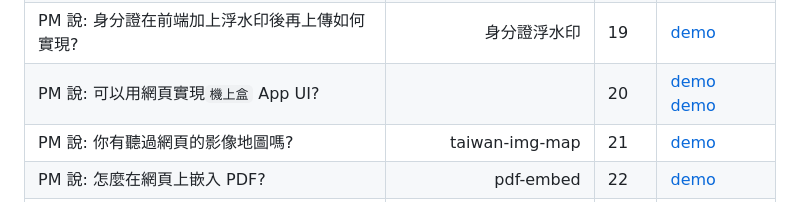
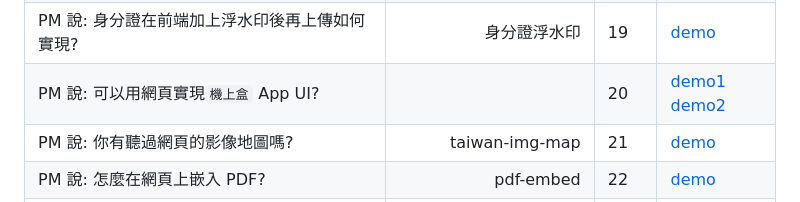
Before and after one commit to dpes8693/ithome-2024-ironman, a Markdown page: README.md, the part around the change. Rendered like a GitHub page.

```diff
--- a/README.md
+++ b/README.md
@@ -27,7 +27,7 @@
 | [PM 說: 怎麼做出卡片的拖曳排序?](https://ithelp.ithome.com.tw/articles/10350491)                       |                 card sort📱 | 17  | [demo](https://dpes8693.github.io/ithome-2024-ironman/day17/sortblejs.html)                                                                                                                     |
 | [PM 說: App 上常見的`可拖曳底部區`叫做什麼?](https://ithelp.ithome.com.tw/articles/10351210)           | App bottom sheet google-map | 18  | [demo](https://dpes8693.github.io/ithome-2024-ironman/day18/app-bottom-sheet.html)                                                                                                              |
 | PM 說: 身分證在前端加上浮水印後再上傳如何實現?                                                         |                身分證浮水印 | 19  | [demo](https://dpes8693.github.io/ithome-2024-ironman/day19/canvas-water-mark.html)                                                                                                             |
-| PM 說: 可以用網頁實現`機上盒` App UI?                                                                  |                             | 20  | [demo](https://dpes8693.github.io/ithome-2024-ironman/day20/simulate-tv.html) [demo](https://dpes8693.github.io/ithome-2024-ironman/day20/focus-style.html)                                     |
+| PM 說: 可以用網頁實現`機上盒` App UI?                                                                  |                             | 20  | [demo1](https://dpes8693.github.io/ithome-2024-ironman/day20/simulate-tv.html) [demo2](https://dpes8693.github.io/ithome-2024-ironman/day20/focus-style.html)                                     |
 | PM 說: 你有聽過網頁的影像地圖嗎?                                                                       |              taiwan-img-map | 21  | [demo](https://dpes8693.github.io/ithome-2024-ironman/day21/picture-map.html)                                                                                                                   |
 | PM 說: 怎麼在網頁上嵌入 PDF?                                                                           |                   pdf-embed | 22  | [demo](https://dpes8693.github.io/ithome-2024-ironman/day22/pdf.html)                                                                                                                           |
 | PM 說: 怎麼在網頁顯示數學公式?                                                                         |                             | 23  | x                                                                                                                                                                                               |
```
